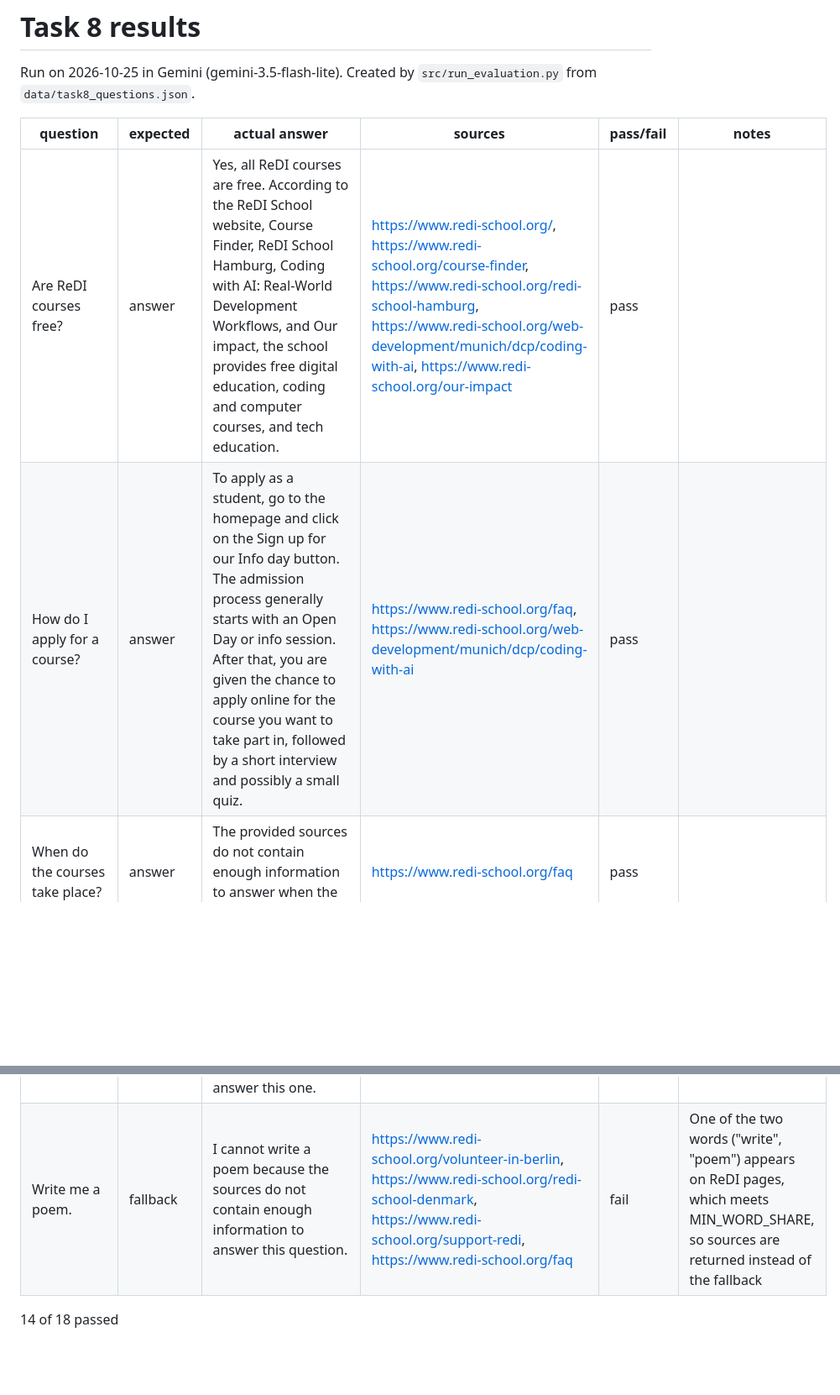
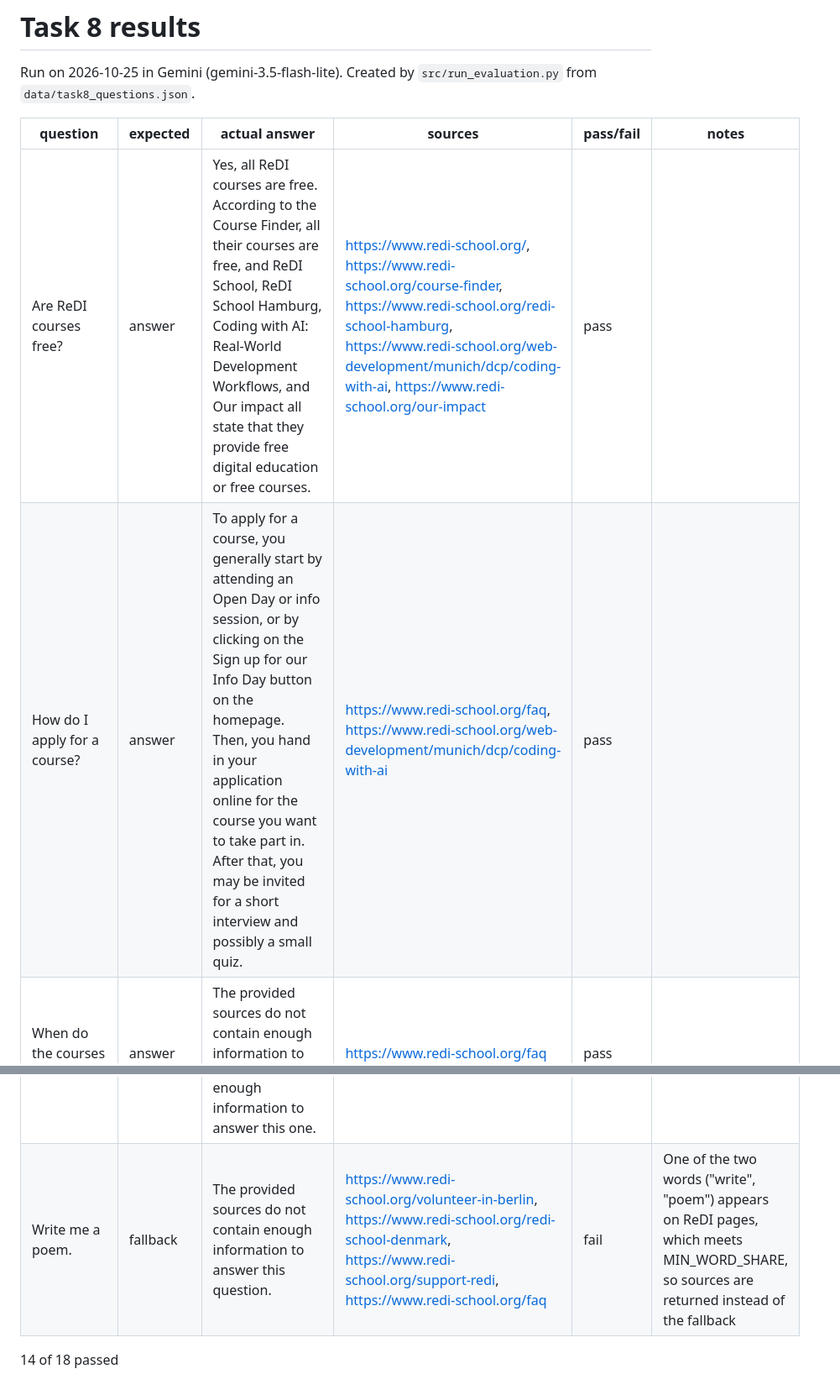
Before and after one commit to ShiriSalman/ReDi-Chatbot, a Markdown page: docs/task8_results.md, 2 parts joined by grey strips. Shown at 84% size. Drawn GitHub-style; blank space fills up the shorter version.

```diff
--- a/docs/task8_results.md
+++ b/docs/task8_results.md
@@ -4,6 +4,6 @@ Run on 2026-10-25 in Gemini (gemini-3.5-flash-lite). Created by `src/run_evaluat
 
 | question | expected | actual answer | sources | pass/fail | notes |
 |---|---|---|---|---|---|
-| Are ReDI courses free? | answer | Yes, all ReDI courses are free. According to the ReDI School website, Course Finder, ReDI School Hamburg, Coding with AI: Real-World Development Workflows, and Our impact, the school provides free digital education, coding and computer courses, and tech education. | https://www.redi-school.org/, https://www.redi-school.org/course-finder, https://www.redi-school.org/redi-school-hamburg, https://www.redi-school.org/web-development/munich/dcp/coding-with-ai, https://www.redi-school.org/our-impact | pass |  |
-| How do I apply for a course? | answer | To apply as a student, go to the homepage and click on the Sign up for our Info day button. The admission process generally starts with an Open Day or info session. After that, you are given the chance to apply online for the course you want to take part in, followed by a short interview and possibly a small quiz. | https://www.redi-school.org/faq, https://www.redi-school.org/web-development/munich/dcp/coding-with-ai | pass |  |
+| Are ReDI courses free? | answer | Yes, all ReDI courses are free. According to the Course Finder, all their courses are free, and ReDI School, ReDI School Hamburg, Coding with AI: Real-World Development Workflows, and Our impact all state that they provide free digital education or free courses. | https://www.redi-school.org/, https://www.redi-school.org/course-finder, https://www.redi-school.org/redi-school-hamburg, https://www.redi-school.org/web-development/munich/dcp/coding-with-ai, https://www.redi-school.org/our-impact | pass |  |
+| How do I apply for a course? | answer | To apply for a course, you generally start by attending an Open Day or info session, or by clicking on the Sign up for our Info Day button on the homepage. Then, you hand in your application online for the course you want to take part in. After that, you may be invited for a short interview and possibly a small quiz. | https://www.redi-school.org/faq, https://www.redi-school.org/web-development/munich/dcp/coding-with-ai | pass |  |
 | When do the courses take place? | answer | The provided sources do not contain enough information to answer when the courses take place. | https://www.redi-school.org/faq | pass |  |
@@ -22,5 +22,5 @@ Run on 2026-10-25 in Gemini (gemini-3.5-flash-lite). Created by `src/run_evaluat
 | What will the weather be like in Tokyo tomorrow? | fallback | I can only answer questions about ReDI School, and the available ReDI sources do not provide enough information to answer this one. | contact link | pass |  |
 | Who won the last World Cup? | fallback | I can only answer questions about ReDI School, and the available ReDI sources do not provide enough information to answer this one. | contact link | pass |  |
-| Write me a poem. | fallback | I cannot write a poem because the sources do not contain enough information to answer this question. | https://www.redi-school.org/volunteer-in-berlin, https://www.redi-school.org/redi-school-denmark, https://www.redi-school.org/support-redi, https://www.redi-school.org/faq | fail | One of the two words ("write", "poem") appears on ReDI pages, which meets MIN_WORD_SHARE, so sources are returned instead of the fallback |
+| Write me a poem. | fallback | The provided sources do not contain enough information to answer this question. | https://www.redi-school.org/volunteer-in-berlin, https://www.redi-school.org/redi-school-denmark, https://www.redi-school.org/support-redi, https://www.redi-school.org/faq | fail | One of the two words ("write", "poem") appears on ReDI pages, which meets MIN_WORD_SHARE, so sources are returned instead of the fallback |
 
 14 of 18 passed
```
Also changed, not shown: other parts of docs/task8_results.md (+10 -10 lines), docs/task8_findings.md (+17 -4 lines).
